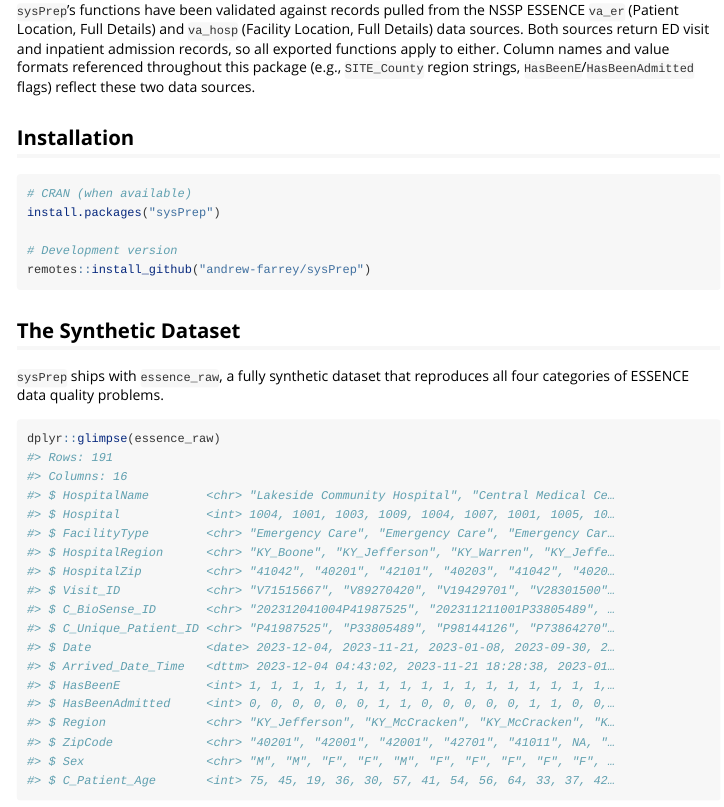
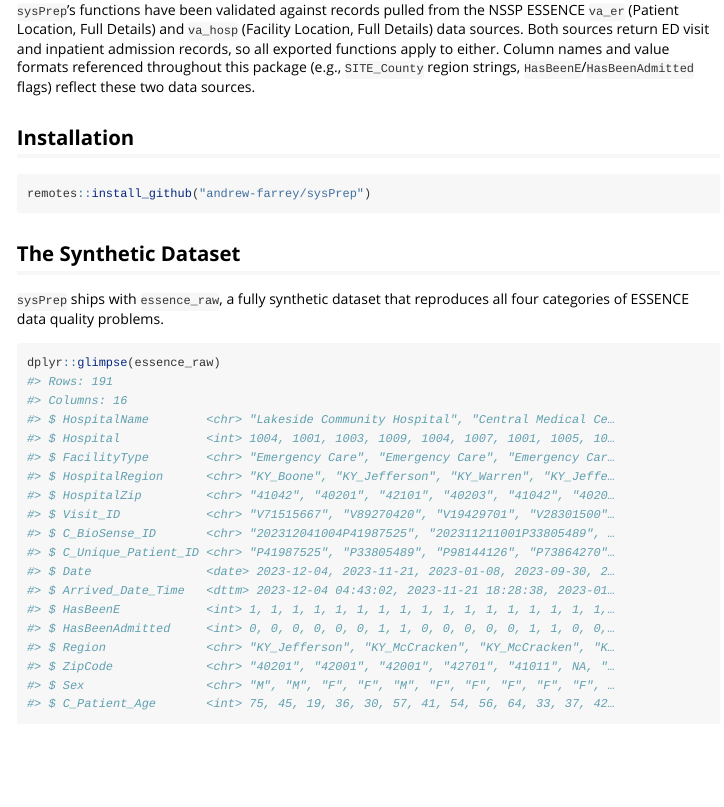
Before and after one commit to andrew-farrey/sysPrep, an R Markdown document (vignettes/getting-started.Rmd): the page in a window 1100 px wide, from 870 px down. Rendered offline with R 4.5, knitr and Pandoc, with nearby package versions; long lines of code are wrapped; column names are cleaned by a stand-in for the janitor package; common packages that the code uses without loading them are loaded.

Commit message:
Remove CRAN mentions from dev branch.

````diff
--- a/vignettes/getting-started.Rmd
+++ b/vignettes/getting-started.Rmd
@@ -84,10 +84,6 @@ reflect these two data sources.
 ## Installation
 
 ```{r install, eval = FALSE}
-# CRAN (when available)
-install.packages("sysPrep")
-
-# Development version
 remotes::install_github("andrew-farrey/sysPrep")
 ```
 
````
Also changed, not shown: README.md.
